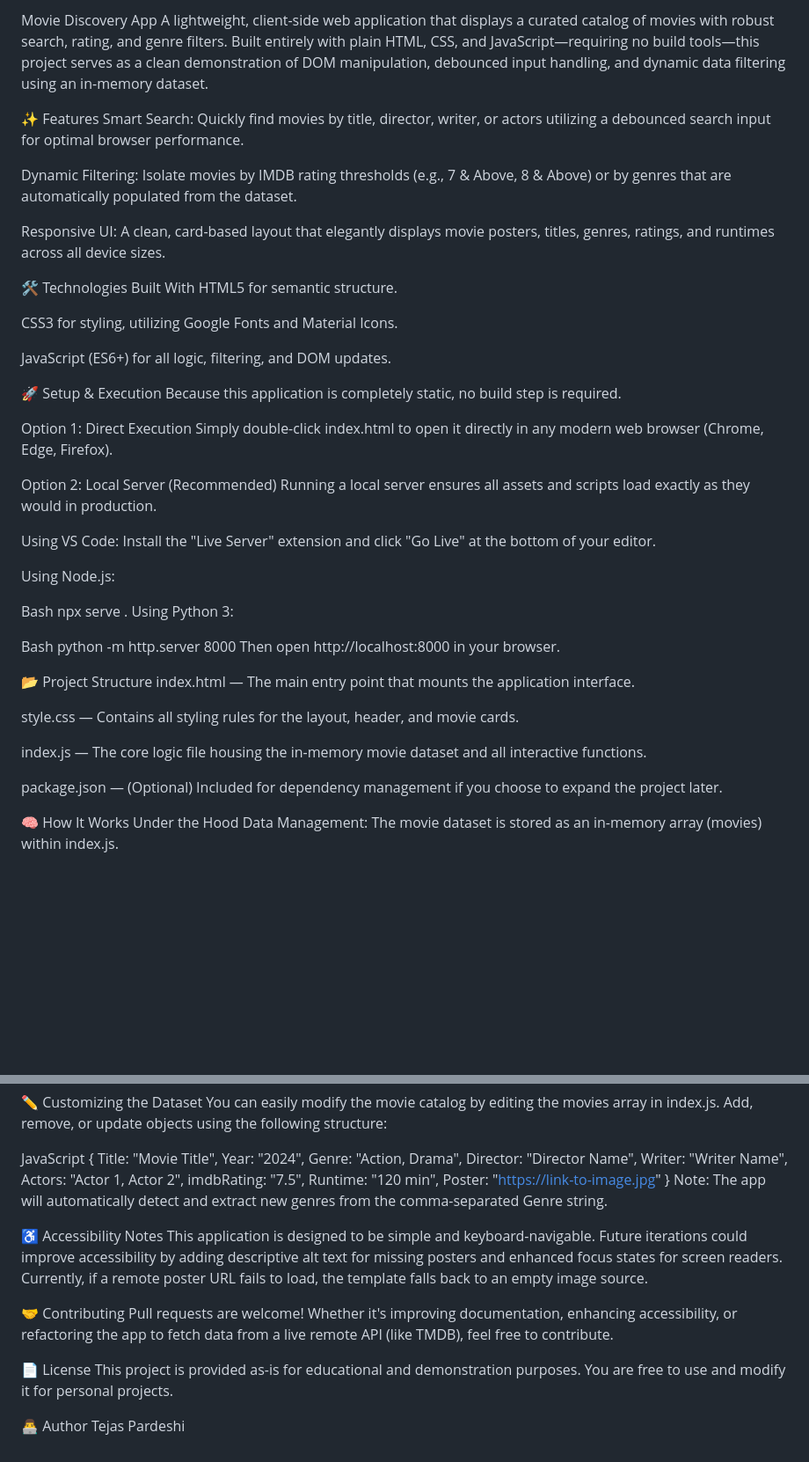
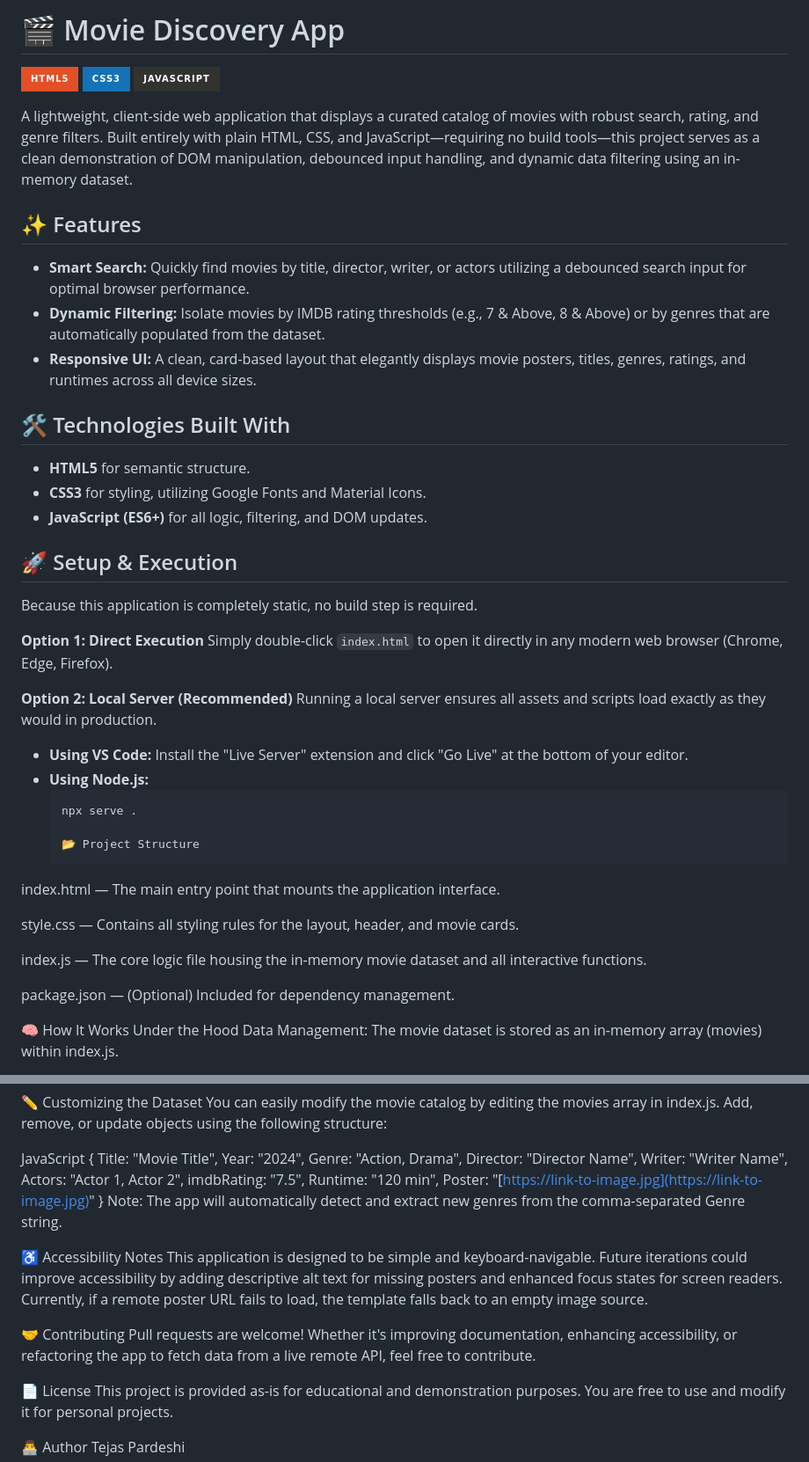
Before and after one commit to tejaspardeshi/Module.-15a---Project---Movie-App, a Markdown page: README.md, 2 parts joined by grey strips. Shown at 88% size. GitHub-like rendering; badges without logos; blank space fills up the shorter version.

Commit message:
Refactor README for improved structure and readability
Updated README.md to enhance formatting and clarity.

````diff
--- a/README.md
+++ b/README.md
@@ -1,49 +1,46 @@
-Movie Discovery App
+# 🎬 Movie Discovery App
+
+![HTML5](https://img.shields.io/badge/html5-%23E34F26.svg?style=for-the-badge&logo=html5&logoColor=white)
+![CSS3](https://img.shields.io/badge/css3-%231572B6.svg?style=for-the-badge&logo=css3&logoColor=white)
+![JavaScript](https://img.shields.io/badge/javascript-%23323330.svg?style=for-the-badge&logo=javascript&logoColor=%23F7DF1E)
+
 A lightweight, client-side web application that displays a curated catalog of movies with robust search, rating, and genre filters. Built entirely with plain HTML, CSS, and JavaScript—requiring no build tools—this project serves as a clean demonstration of DOM manipulation, debounced input handling, and dynamic data filtering using an in-memory dataset.
 
-✨ Features
-Smart Search: Quickly find movies by title, director, writer, or actors utilizing a debounced search input for optimal browser performance.
+## ✨ Features
 
-Dynamic Filtering: Isolate movies by IMDB rating thresholds (e.g., 7 & Above, 8 & Above) or by genres that are automatically populated from the dataset.
+- **Smart Search:** Quickly find movies by title, director, writer, or actors utilizing a debounced search input for optimal browser performance.
+- **Dynamic Filtering:** Isolate movies by IMDB rating thresholds (e.g., 7 & Above, 8 & Above) or by genres that are automatically populated from the dataset.
+- **Responsive UI:** A clean, card-based layout that elegantly displays movie posters, titles, genres, ratings, and runtimes across all device sizes.
 
-Responsive UI: A clean, card-based layout that elegantly displays movie posters, titles, genres, ratings, and runtimes across all device sizes.
+## 🛠️ Technologies Built With
 
-🛠️ Technologies Built With
-HTML5 for semantic structure.
+- **HTML5** for semantic structure.
+- **CSS3** for styling, utilizing Google Fonts and Material Icons.
+- **JavaScript (ES6+)** for all logic, filtering, and DOM updates.
 
-CSS3 for styling, utilizing Google Fonts and Material Icons.
+## 🚀 Setup & Execution
 
-JavaScript (ES6+) for all logic, filtering, and DOM updates.
-
-🚀 Setup & Execution
 Because this application is completely static, no build step is required.
 
-Option 1: Direct Execution
-Simply double-click index.html to open it directly in any modern web browser (Chrome, Edge, Firefox).
+**Option 1: Direct Execution**
+Simply double-click `index.html` to open it directly in any modern web browser (Chrome, Edge, Firefox).
 
-Option 2: Local Server (Recommended)
+**Option 2: Local Server (Recommended)**
 Running a local server ensures all assets and scripts load exactly as they would in production.
 
-Using VS Code: Install the "Live Server" extension and click "Go Live" at the bottom of your editor.
+- **Using VS Code:** Install the "Live Server" extension and click "Go Live" at the bottom of your editor.
+- **Using Node.js:**
+  ```bash
+  npx serve .
 
-Using Node.js:
-
-Bash
-npx serve .
-Using Python 3:
-
-Bash
-python -m http.server 8000
-Then open http://localhost:8000 in your browser.
-
-📂 Project Structure
+  📂 Project Structure
 index.html — The main entry point that mounts the application interface.
 
 style.css — Contains all styling rules for the layout, header, and movie cards.
 
 index.js — The core logic file housing the in-memory movie dataset and all interactive functions.
 
-package.json — (Optional) Included for dependency management if you choose to expand the project later.
+package.json — (Optional) Included for dependency management.
 
 🧠 How It Works Under the Hood
 Data Management: The movie dataset is stored as an in-memory array (movies) within index.js.
@@ -67,7 +64,7 @@ JavaScript
     Actors: "Actor 1, Actor 2",
     imdbRating: "7.5",
     Runtime: "120 min",
-    Poster: "https://link-to-image.jpg"
+    Poster: "[https://link-to-image.jpg](https://link-to-image.jpg)"
 }
 Note: The app will automatically detect and extract new genres from the comma-separated Genre string.
 
@@ -75,7 +72,7 @@ Note: The app will automatically detect and extract new genres from the comma-se
 This application is designed to be simple and keyboard-navigable. Future iterations could improve accessibility by adding descriptive alt text for missing posters and enhanced focus states for screen readers. Currently, if a remote poster URL fails to load, the template falls back to an empty image source.
 
 🤝 Contributing
-Pull requests are welcome! Whether it's improving documentation, enhancing accessibility, or refactoring the app to fetch data from a live remote API (like TMDB), feel free to contribute.
+Pull requests are welcome! Whether it's improving documentation, enhancing accessibility, or refactoring the app to fetch data from a live remote API, feel free to contribute.
 
 📄 License
 This project is provided as-is for educational and demonstration purposes. You are free to use and modify it for personal projects.
````
